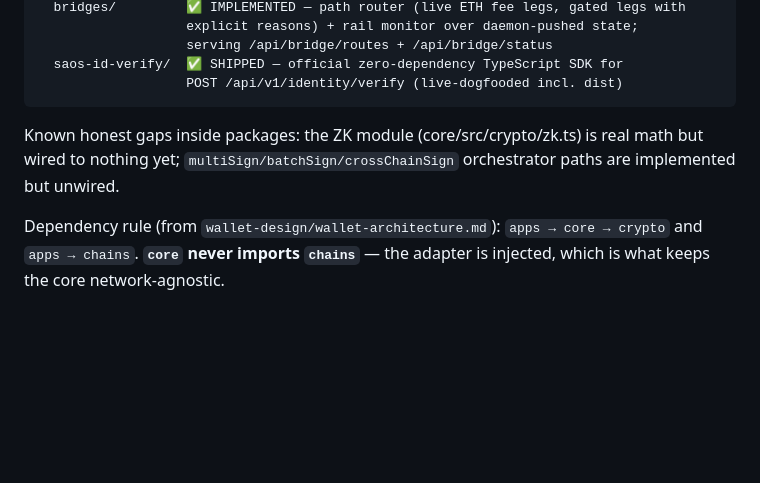
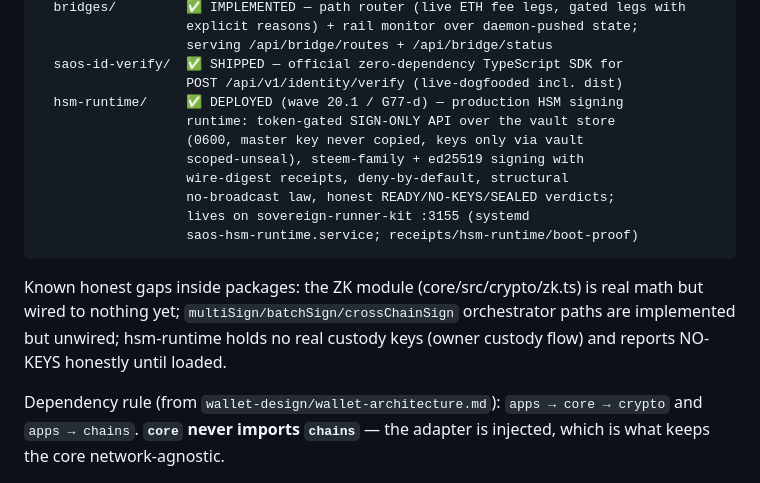
Before and after one commit to roshpinacare-sys/Saosmartwallet, a Markdown page: packages/README.md, the part around the change. Drawn GitHub-style; blank space fills up the shorter version.

````diff
--- a/packages/README.md
+++ b/packages/README.md
@@ -40,11 +40,20 @@ packages/
                    serving /api/bridge/routes + /api/bridge/status
   saos-id-verify/  ✅ SHIPPED — official zero-dependency TypeScript SDK for
                    POST /api/v1/identity/verify (live-dogfooded incl. dist)
+  hsm-runtime/     ✅ DEPLOYED (wave 20.1 / G77-d) — production HSM signing
+                   runtime: token-gated SIGN-ONLY API over the vault store
+                   (0600, master key never copied, keys only via vault
+                   scoped-unseal), steem-family + ed25519 signing with
+                   wire-digest receipts, deny-by-default, structural
+                   no-broadcast law, honest READY/NO-KEYS/SEALED verdicts;
+                   lives on sovereign-runner-kit :3155 (systemd
+                   saos-hsm-runtime.service; receipts/hsm-runtime/boot-proof)
 ```
 
 Known honest gaps inside packages: the ZK module (core/src/crypto/zk.ts) is
 real math but wired to nothing yet; `multiSign/batchSign/crossChainSign`
-orchestrator paths are implemented but unwired.
+orchestrator paths are implemented but unwired; hsm-runtime holds no real
+custody keys (owner custody flow) and reports NO-KEYS honestly until loaded.
 
 Dependency rule (from `wallet-design/wallet-architecture.md`):
 `apps → core → crypto` and `apps → chains`. **`core` never imports `chains`** —
````
Also changed, not shown: README.md (+15 -1 lines).
